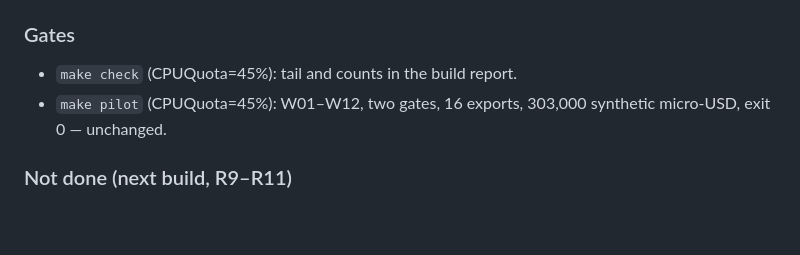
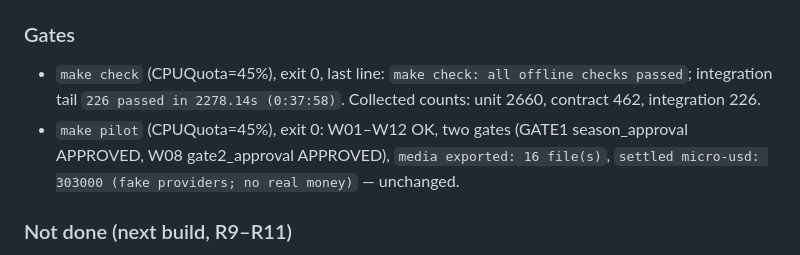
Before and after one commit to Clarenze-C/aivora-drama-box, a Markdown page: microdrama/evidence/T045.md, the part around the change. Rendered like a GitHub page; blank space fills up the shorter version.

Commit message:
docs(microdrama): record T045-A gate tails and counts in the evidence file
Co-Authored-By: Claude Code <noreply@anthropic.com>

```diff
--- a/microdrama/evidence/T045.md
+++ b/microdrama/evidence/T045.md
@@ -299,9 +299,13 @@ red by the missing API, is the typed pending outcome instead of a silent
 
 ### Gates
 
-- `make check` (CPUQuota=45%): tail and counts in the build report.
-- `make pilot` (CPUQuota=45%): W01–W12, two gates, 16 exports, 303,000 synthetic
-  micro-USD, exit 0 — unchanged.
+- `make check` (CPUQuota=45%), exit 0, last line:
+  `make check: all offline checks passed`; integration tail
+  `226 passed in 2278.14s (0:37:58)`. Collected counts: unit 2660, contract 462,
+  integration 226.
+- `make pilot` (CPUQuota=45%), exit 0: W01–W12 OK, two gates (GATE1 season_approval
+  APPROVED, W08 gate2_approval APPROVED), `media exported: 16 file(s)`,
+  `settled micro-usd: 303000 (fake providers; no real money)` — unchanged.
 
 ### Not done (next build, R9–R11)
 
```
